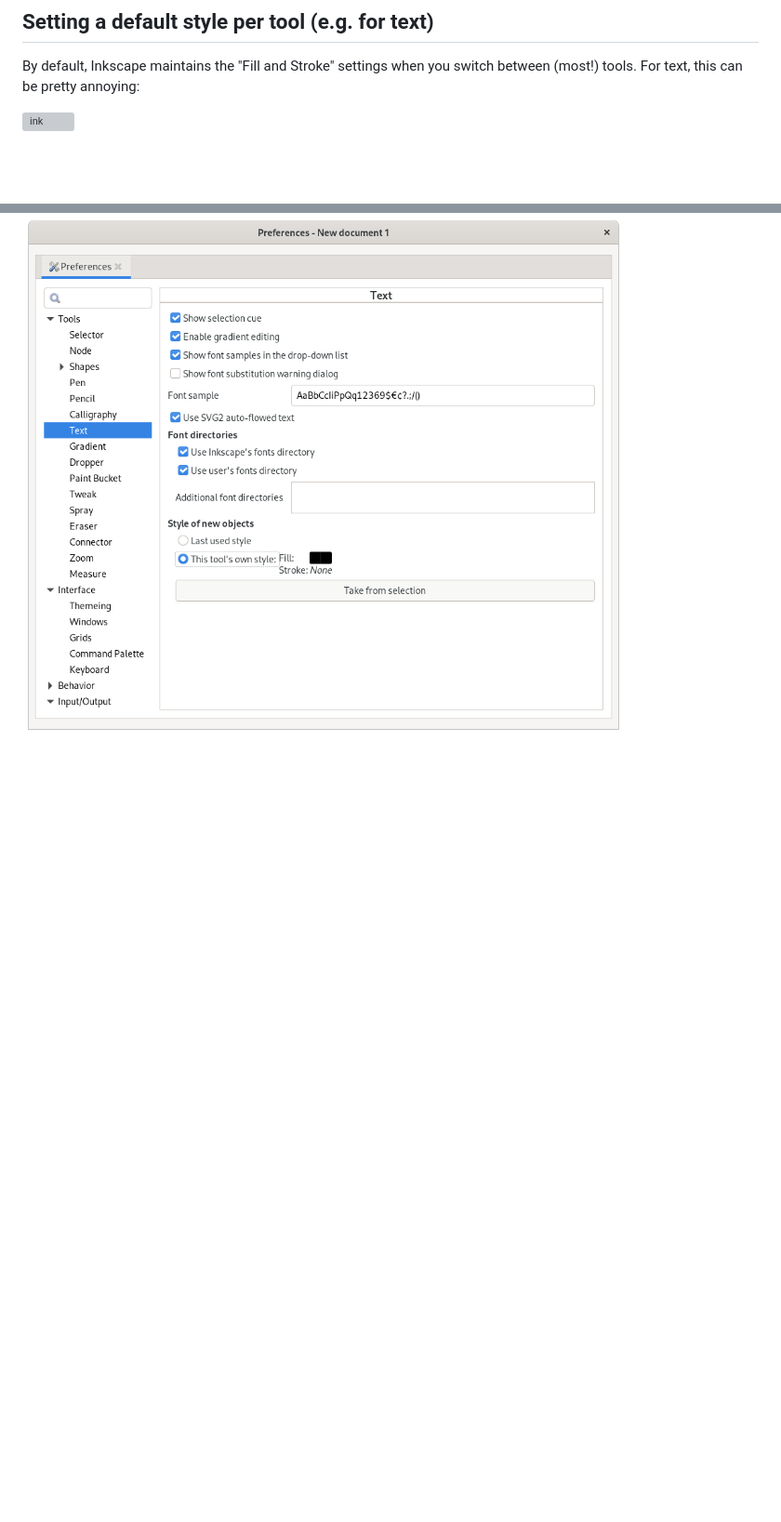
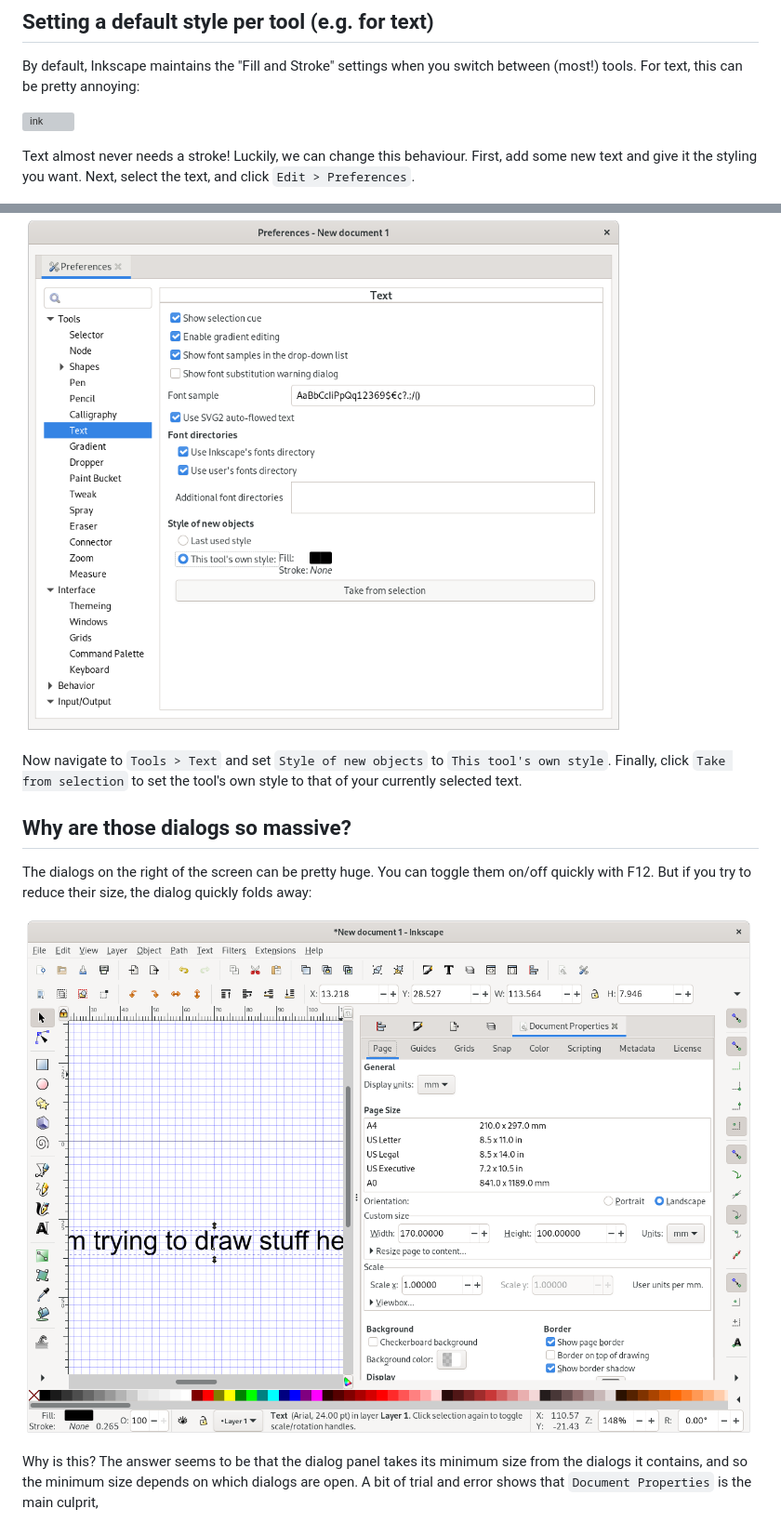
Before and after one commit to MichaelClerx/making-figures, a Markdown page: 2-5-annoyances.md, 2 parts joined by grey strips. Shown at 93% size. Rendered like a GitHub page; pictures changed too: figures-2/annoyances-dialog-1.png (added); blank space fills up the shorter version; grey boxes are pictures that could not be loaded.

Commit message:
Working on inkscape part.

```diff
--- a/2-5-annoyances.md
+++ b/2-5-annoyances.md
@@ -7,4 +7,25 @@ For text, this can be pretty annoying:
 
 ![ink](figures-2/annoyances-text-style-1.png)
 
+Text almost never needs a stroke!
+Luckily, we can change this behaviour.
+First, add some new text and give it the styling you want.
+Next, select the text, and click `Edit > Preferences`.
+
 ![ink](figures-2/annoyances-text-style-2.png)
+
+Now navigate to `Tools > Text` and set `Style of new objects` to `This tool's own style`.
+Finally, click `Take from selection` to set the tool's own style to that of your currently selected text.
+
+## Why are those dialogs so massive?
+
+The dialogs on the right of the screen can be pretty huge.
+You can toggle them on/off quickly with F12.
+But if you try to reduce their size, the dialog quickly folds away:
+
+![ink](figures-2/annoyances-dialog-1.png)
+
+Why is this?
+The answer seems to be that the dialog panel takes its minimum size from the dialogs it contains, and so the minimum size depends on which dialogs are open.
+A bit of trial and error shows that `Document Properties` is the main culprit,
+
```
Also changed, not shown: other parts of 2-5-annoyances.md (+1 -0 lines), figures-2/annoyances-dialog-2.png (added), 1 other file.
